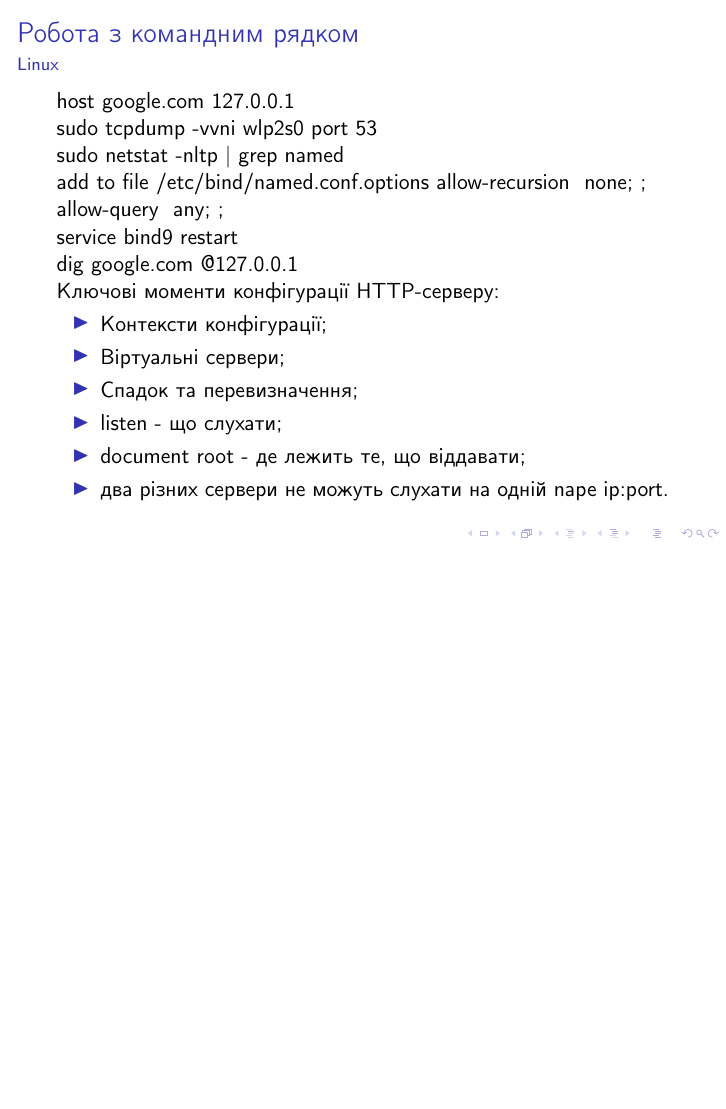
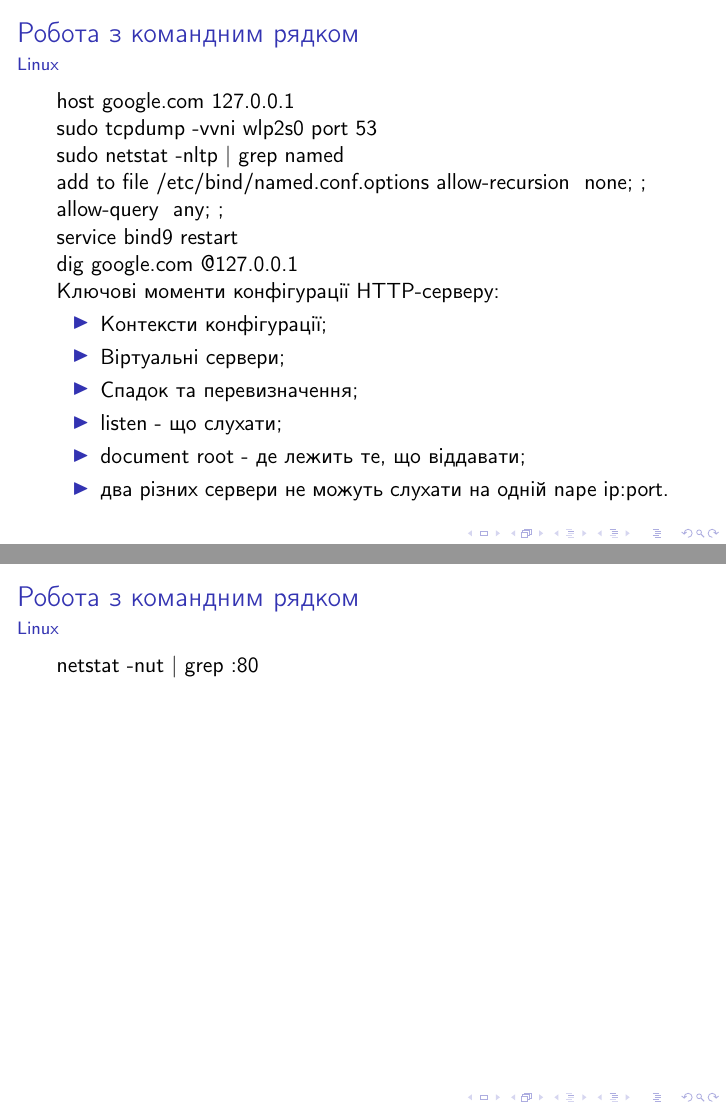
Before and after one commit to mmlegenkiy/technostreamvideo, LaTeX slides (Molchanov.tex): page 4 of 4 before the commit and pages 4 and 5 of 5 after it, the two joined at a grey line, the shorter picture padded with empty space. Compiled offline with pdfLaTeX.

Commit message:
lekcia8 01.14.12

```diff
--- a/Molchanov.tex
+++ b/Molchanov.tex
@@ -123,4 +123,11 @@ dig google.com @127.0.0.1
   \item два різних сервери не можуть слухати на одній nape ip:port.
 \end{itemize}
 \end{frame}
+
+\begin{frame}
+	\frametitle{\insertsection}
+	\framesubtitle{\insertsubsection}
+netstat -nut | grep :80
+\end{frame}
+
 \end{document}
```
